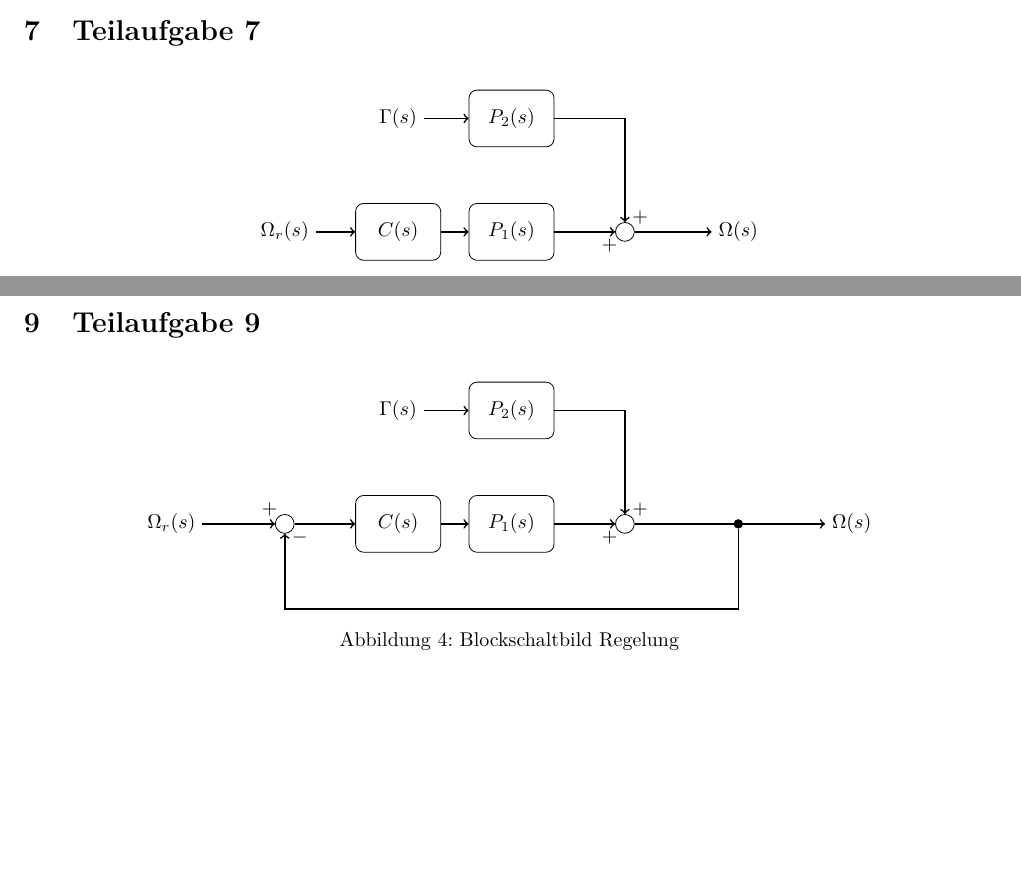
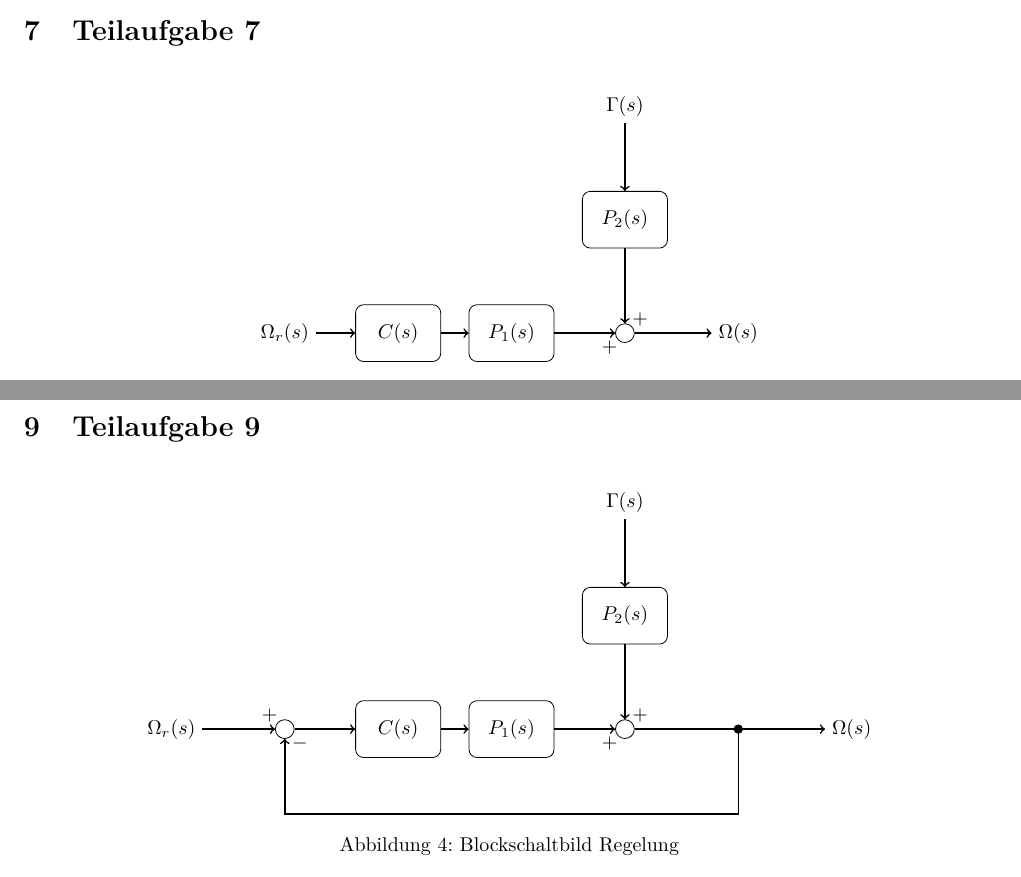
Before and after one commit to daniw/rt-l, a LaTeX document (prep/doc.tex, which reads prep/07/07.tex, prep/09/09.tex): two parts of pages 9 and 11 of 30, joined at a grey line, cut so that both start at the same text. Compiled offline with pdfLaTeX.

Commit message:
Darstellung Störgrösse in Blockschaltbildern korrigiert

```diff
--- a/prep/07/07.tex
+++ b/prep/07/07.tex
@@ -7,14 +7,14 @@
         \node (path1)   [controlblock, right of=control]    {$P_1(s)$};
         \node (sum)     [sumpoint, right of=path1]          {};
         \node (ist)     [right of=sum]                      {$\Omega(s)$};
-        \node (moment)  [above of=control]                  {$\Gamma(s)$};
-        \node (path2)   [controlblock, right of=moment]     {$P_2(s)$};
+        \node (path2)   [controlblock, above of=sum]        {$P_2(s)$};
+        \node (moment)  [above of=path2]                    {$\Gamma(s)$};
         \draw[thick, ->] (soll)     -- (control);
         \draw[thick, ->] (control)  -- (path1);
         \draw[thick, ->] (path1)    -- (sum) node[below left] {$+$};
         \draw[thick, ->] (sum)      -- (ist);
         \draw[thick, ->] (moment)   -- (path2);
-        \draw[thick, ->] (path2)    -| (sum) node[above right] {$+$};
+        \draw[thick, ->] (path2)    -- (sum) node[above right] {$+$};
     \end{tikzpicture}
     \caption{Blockschaltbild Steuerung}
 \end{figure}
--- a/prep/09/09.tex
+++ b/prep/09/09.tex
@@ -9,15 +9,15 @@
         \node (sum)     [sumpoint, right of=path1]          {};
         \node (feedback)[crosspoint, right of=sum]          {};
         \node (ist)     [right of=feedback]                 {$\Omega(s)$};
-        \node (moment)  [above of=control]                  {$\Gamma(s)$};
-        \node (path2)   [controlblock, right of=moment]     {$P_2(s)$};
+        \node (path2)   [controlblock, above of=sum]        {$P_2(s)$};
+        \node (moment)  [above of=path2]                    {$\Gamma(s)$};
         \draw[thick, ->] (soll)     -- (diff) node[above left] {$+$};;
         \draw[thick, ->] (diff)     -- (control);
         \draw[thick, ->] (control)  -- (path1);
         \draw[thick, ->] (path1)    -- (sum) node[below left] {$+$};
         \draw[thick, ->] (sum)      -- (ist);
         \draw[thick, ->] (moment)   -- (path2);
-        \draw[thick, ->] (path2)    -| (sum) node[above right] {$+$};
+        \draw[thick, ->] (path2)    -- (sum) node[above right] {$+$};
         \draw[thick, ->] (feedback) |- ++(0, -1.5cm) -| (diff) node[below right] {$-$};
     \end{tikzpicture}
     \caption{Blockschaltbild Regelung}
```
